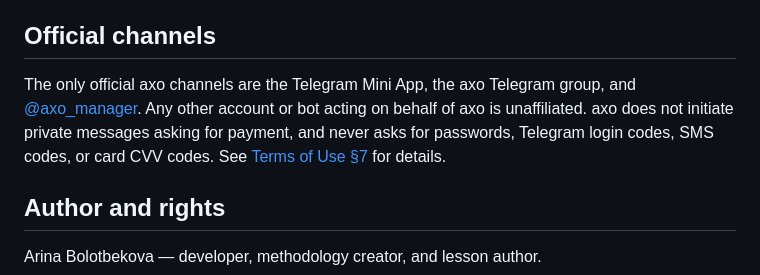
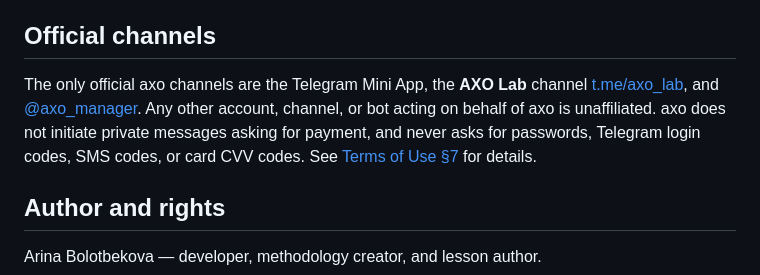
Before and after one commit to arinaesp/axolab, a Markdown page: README.md, the part around the change. Rendered like a GitHub page.

Commit message:
Name the AXO Lab channel in the official-channels list
README said 'the axo Telegram group', which is exactly the generic phrasing the repo forbids: anyone can make a group called axo, so only the URL is verifiable. Names the channel and its address instead.

```diff
--- a/README.md
+++ b/README.md
@@ -60,7 +60,7 @@ axo's approach to teaching English through coding commands was designed by Arina
 
 ## Official channels
 
-The only official axo channels are the Telegram Mini App, the axo Telegram group, and [@axo_manager](https://t.me/axo_manager). Any other account or bot acting on behalf of axo is unaffiliated. axo does not initiate private messages asking for payment, and never asks for passwords, Telegram login codes, SMS codes, or card CVV codes. See [Terms of Use §7](https://arinaesp.github.io/axo-landing/terms.html) for details.
+The only official axo channels are the Telegram Mini App, the **AXO Lab** channel [t.me/axo_lab](https://t.me/axo_lab), and [@axo_manager](https://t.me/axo_manager). Any other account, channel, or bot acting on behalf of axo is unaffiliated. axo does not initiate private messages asking for payment, and never asks for passwords, Telegram login codes, SMS codes, or card CVV codes. See [Terms of Use §7](https://arinaesp.github.io/axo-landing/terms.html) for details.
 
 ## Author and rights
 
```
